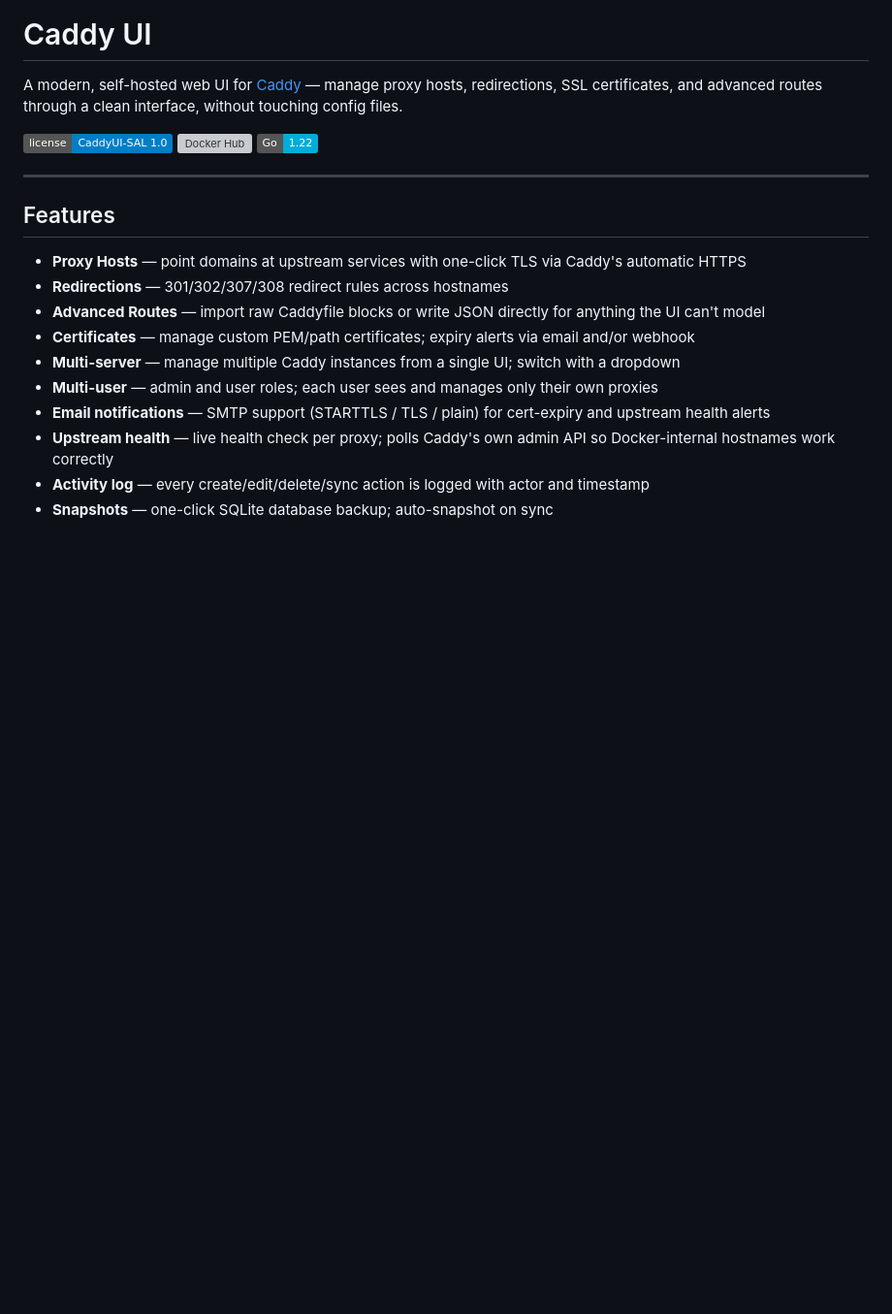
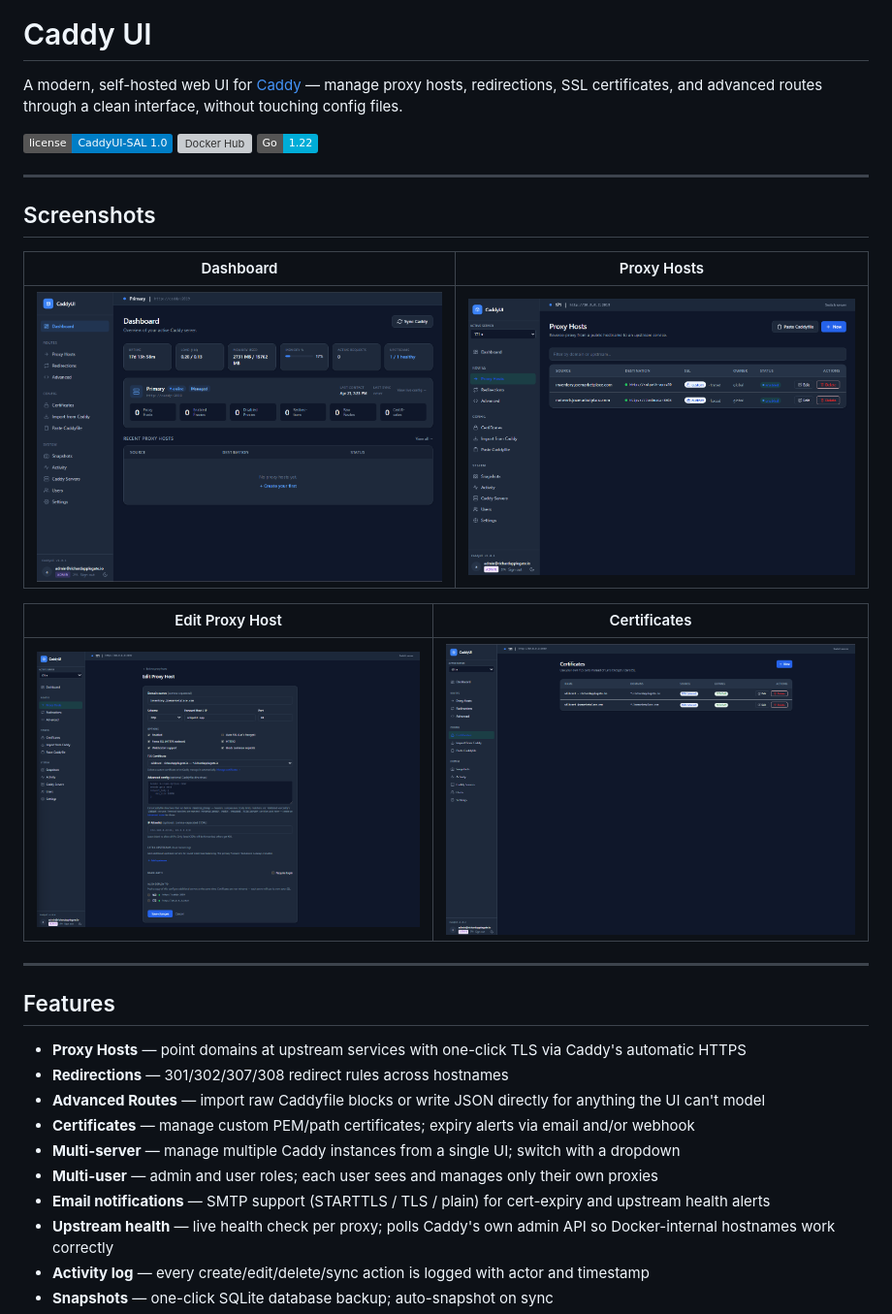
Before and after one commit to X4Applegate/caddyui, a Markdown page: README.md, the part around the change. Shown: that part at 97% size. Drawn GitHub-style; pictures changed too: docs/screenshots/certificates.png (added), docs/screenshots/dashboard.png (added), docs/screenshots/edit-proxy-host.png (added); badges without logos; blank space fills up the shorter version; grey boxes are pictures that could not be loaded.

Commit message:
docs: add screenshots to README

```diff
--- a/README.md
+++ b/README.md
@@ -5,6 +5,18 @@ A modern, self-hosted web UI for [Caddy](https://caddyserver.com/) — manage pr
 [![License: CaddyUI-SAL 1.0](https://img.shields.io/badge/license-CaddyUI--SAL%201.0-blue)](LICENSE)
 [![Docker Hub](https://img.shields.io/docker/v/applegater/caddyui?sort=semver&label=Docker%20Hub)](https://hub.docker.com/r/applegater/caddyui)
 [![Go 1.22](https://img.shields.io/badge/Go-1.22-00ADD8)](https://go.dev/)
+
+---
+
+## Screenshots
+
+| Dashboard | Proxy Hosts |
+|-----------|-------------|
+| ![Dashboard](docs/screenshots/dashboard.png) | ![Proxy Hosts](docs/screenshots/proxy-hosts.png) |
+
+| Edit Proxy Host | Certificates |
+|-----------------|--------------|
+| ![Edit Proxy Host](docs/screenshots/edit-proxy-host.png) | ![Certificates](docs/screenshots/certificates.png) |
 
 ---
 
```
